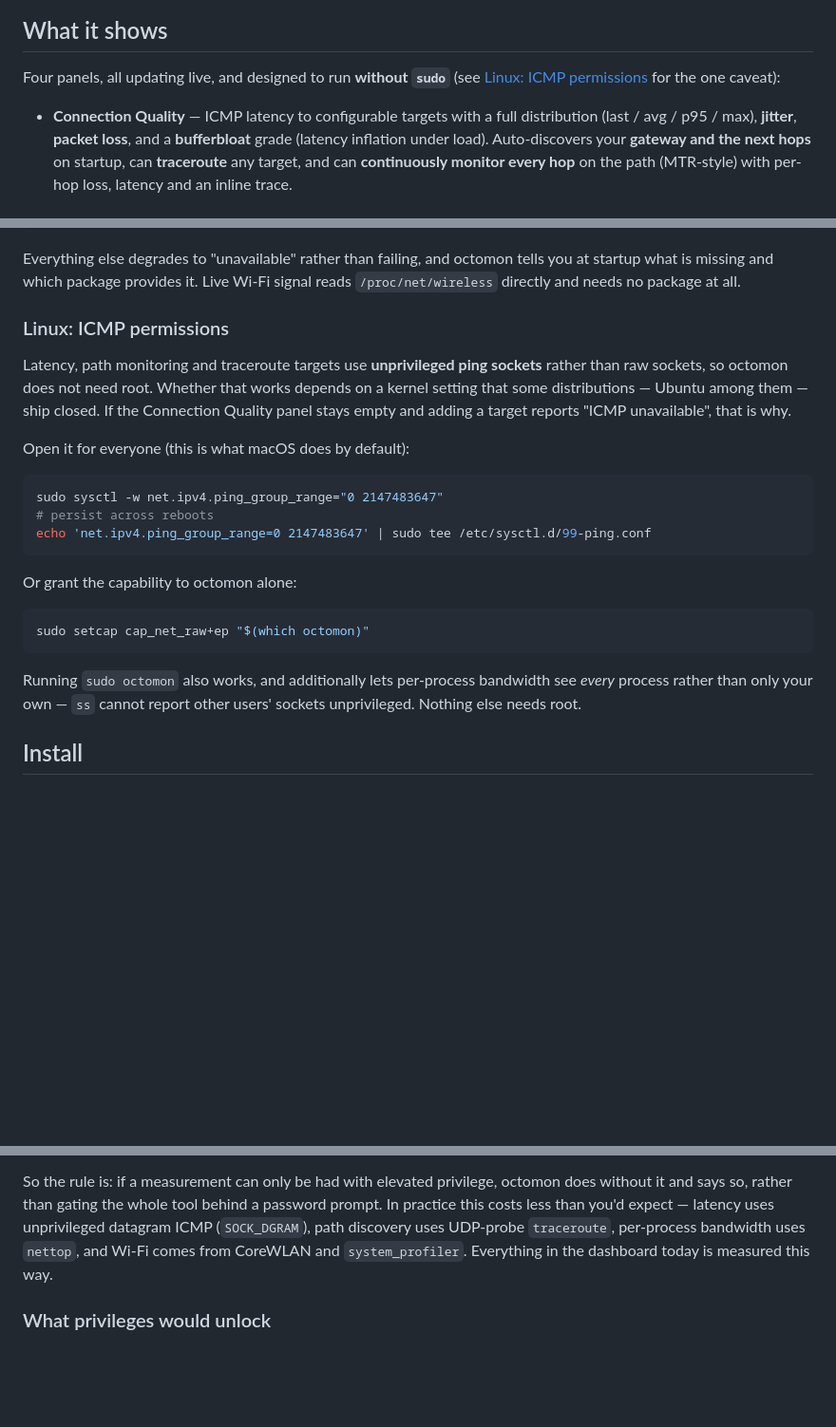
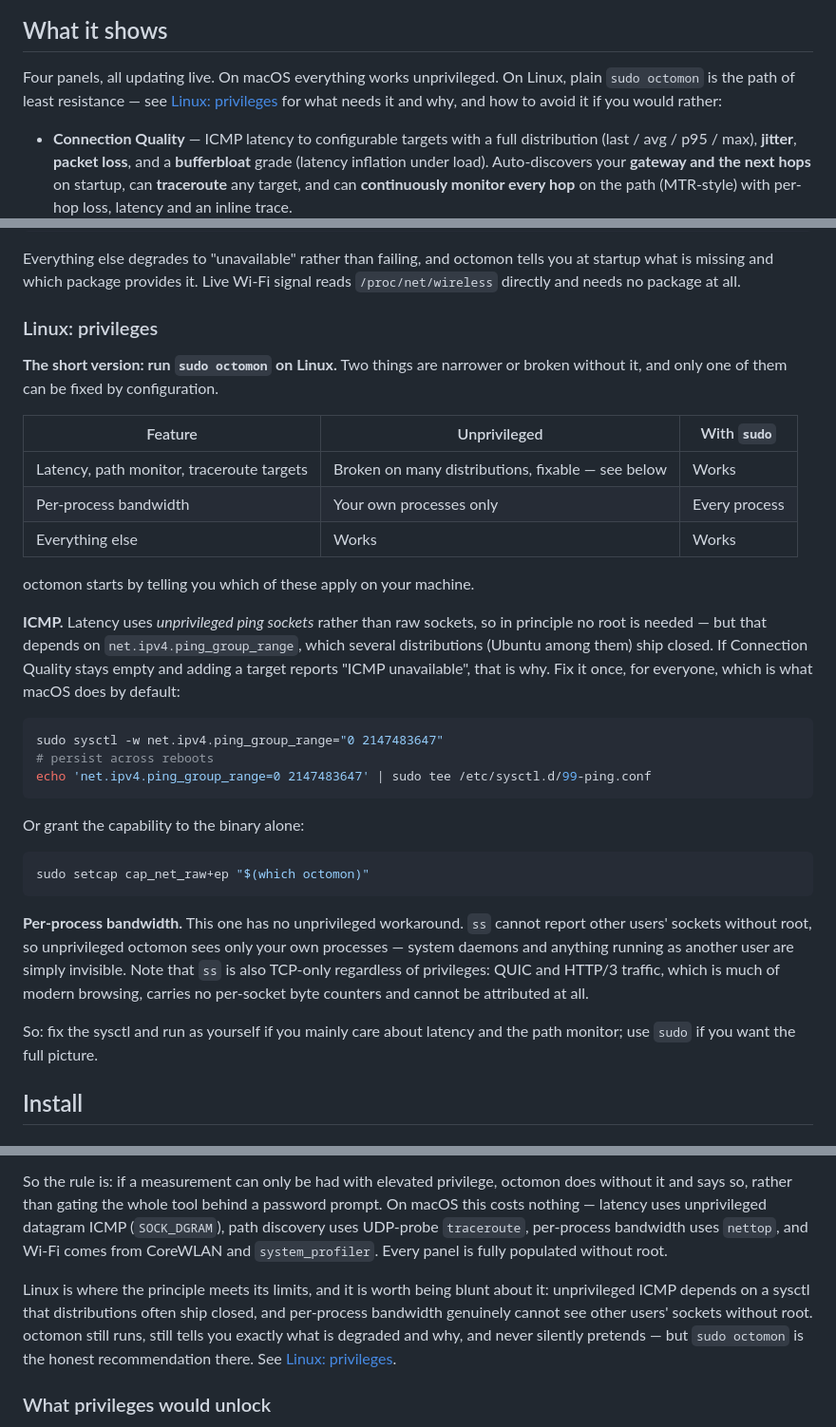
Before and after one commit to securitypedant/octomon, a Markdown page: README.md, 3 parts joined by grey strips. Shown at 95% size. Rendered like a GitHub page; blank space fills up the shorter version.

Commit message:
README: be straight about needing sudo on Linux
The docs led with "all unprivileged (no sudo)", which is true on macOS and
misleading on Linux. Two things are genuinely narrower there, and only one is
fixable by configuration: ICMP depends on a sysctl several distributions ship
closed, and per-process bandwidth cannot see other users' sockets without root
at all.

Replaces the ICMP-permissions section with a "Linux: privileges" section that
opens with the recommendation, tabulates what each mode gives you, and keeps the
sysctl and setcap routes for anyone who would rather not use sudo. The
unprivileged-design rationale now says plainly where the principle meets its
limits rather than implying it holds everywhere.

````diff
--- a/README.md
+++ b/README.md
@@ -11,8 +11,10 @@ network, the Wi-Fi, the ISP, or your own machine that's misbehaving.
 
 ## What it shows
 
-Four panels, all updating live, and designed to run **without `sudo`** (see
-[Linux: ICMP permissions](#linux-icmp-permissions) for the one caveat):
+Four panels, all updating live. On macOS everything works unprivileged. On
+Linux, plain `sudo octomon` is the path of least resistance — see
+[Linux: privileges](#linux-privileges) for what needs it and why, and how to
+avoid it if you would rather:
 
 - **Connection Quality** — ICMP latency to configurable targets with a full
   distribution (last / avg / p95 / max), **jitter**, **packet loss**, and a
@@ -83,15 +84,24 @@ Everything else degrades to "unavailable" rather than failing, and octomon tells
 you at startup what is missing and which package provides it. Live Wi-Fi signal
 reads `/proc/net/wireless` directly and needs no package at all.
 
-### Linux: ICMP permissions
+### Linux: privileges
 
-Latency, path monitoring and traceroute targets use **unprivileged ping
-sockets** rather than raw sockets, so octomon does not need root. Whether that
-works depends on a kernel setting that some distributions — Ubuntu among them —
-ship closed. If the Connection Quality panel stays empty and adding a target
-reports "ICMP unavailable", that is why.
+**The short version: run `sudo octomon` on Linux.** Two things are narrower or
+broken without it, and only one of them can be fixed by configuration.
 
-Open it for everyone (this is what macOS does by default):
+| Feature | Unprivileged | With `sudo` |
+|---|---|---|
+| Latency, path monitor, traceroute targets | Broken on many distributions, fixable — see below | Works |
+| Per-process bandwidth | Your own processes only | Every process |
+| Everything else | Works | Works |
+
+octomon starts by telling you which of these apply on your machine.
+
+**ICMP.** Latency uses *unprivileged ping sockets* rather than raw sockets, so
+in principle no root is needed — but that depends on `net.ipv4.ping_group_range`,
+which several distributions (Ubuntu among them) ship closed. If Connection
+Quality stays empty and adding a target reports "ICMP unavailable", that is why.
+Fix it once, for everyone, which is what macOS does by default:
 
 ```sh
 sudo sysctl -w net.ipv4.ping_group_range="0 2147483647"
@@ -99,15 +109,21 @@ sudo sysctl -w net.ipv4.ping_group_range="0 2147483647"
 echo 'net.ipv4.ping_group_range=0 2147483647' | sudo tee /etc/sysctl.d/99-ping.conf
 ```
 
-Or grant the capability to octomon alone:
+Or grant the capability to the binary alone:
 
 ```sh
 sudo setcap cap_net_raw+ep "$(which octomon)"
 ```
 
-Running `sudo octomon` also works, and additionally lets per-process bandwidth
-see *every* process rather than only your own — `ss` cannot report other users'
-sockets unprivileged. Nothing else needs root.
+**Per-process bandwidth.** This one has no unprivileged workaround. `ss` cannot
+report other users' sockets without root, so unprivileged octomon sees only your
+own processes — system daemons and anything running as another user are simply
+invisible. Note that `ss` is also TCP-only regardless of privileges: QUIC and
+HTTP/3 traffic, which is much of modern browsing, carries no per-socket byte
+counters and cannot be attributed at all.
+
+So: fix the sysctl and run as yourself if you mainly care about latency and the
+path monitor; use `sudo` if you want the full picture.
 
 ## Install
 
@@ -249,10 +267,17 @@ turns a diagnostic you run casually into a decision you have to think about.
 
 So the rule is: if a measurement can only be had with elevated privilege, octomon
 does without it and says so, rather than gating the whole tool behind a password
-prompt. In practice this costs less than you'd expect — latency uses unprivileged
-datagram ICMP (`SOCK_DGRAM`), path discovery uses UDP-probe `traceroute`,
-per-process bandwidth uses `nettop`, and Wi-Fi comes from CoreWLAN and
-`system_profiler`. Everything in the dashboard today is measured this way.
+prompt. On macOS this costs nothing — latency uses unprivileged datagram ICMP
+(`SOCK_DGRAM`), path discovery uses UDP-probe `traceroute`, per-process bandwidth
+uses `nettop`, and Wi-Fi comes from CoreWLAN and `system_profiler`. Every panel
+is fully populated without root.
+
+Linux is where the principle meets its limits, and it is worth being blunt about
+it: unprivileged ICMP depends on a sysctl that distributions often ship closed,
+and per-process bandwidth genuinely cannot see other users' sockets without
+root. octomon still runs, still tells you exactly what is degraded and why, and
+never silently pretends — but `sudo octomon` is the honest recommendation there.
+See [Linux: privileges](#linux-privileges).
 
 ### What privileges would unlock
 
````
Also changed, not shown: other parts of README.md (+5 -4 lines).
